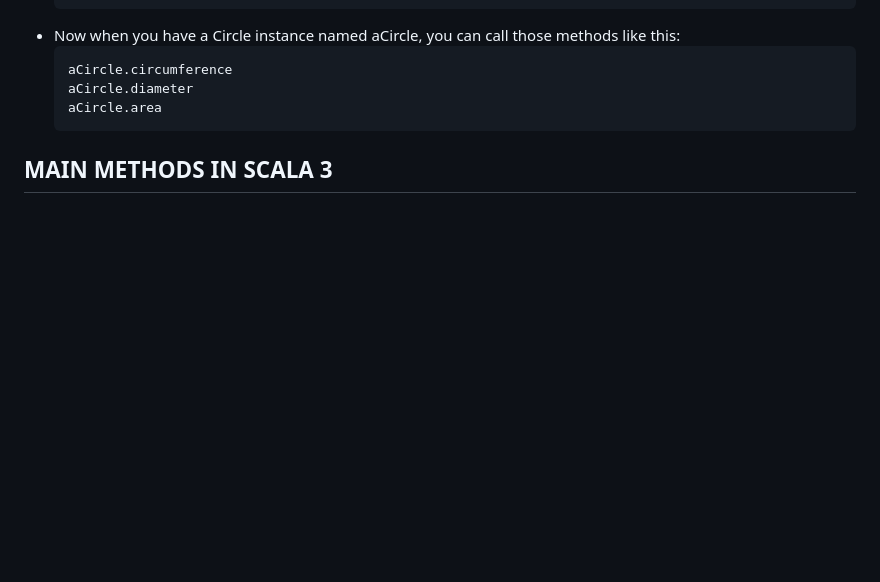
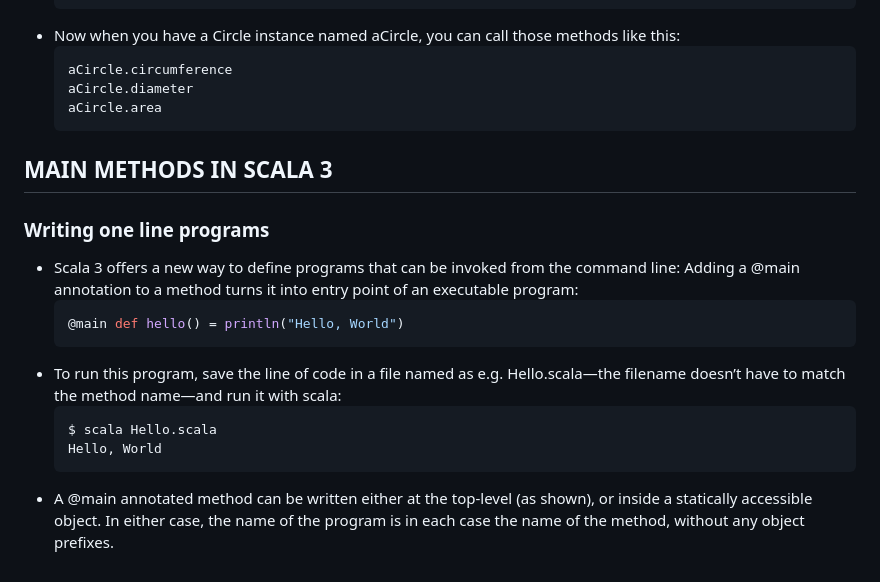
Before and after one commit to agusrichard/scala-workbook, a Markdown page: scala3-book-tutorial/notes/methods.md, the part around the change. Rendered like a GitHub page; blank space fills up the shorter version.

Commit message:
writing one line programs

````diff
--- a/scala3-book-tutorial/notes/methods.md
+++ b/scala3-book-tutorial/notes/methods.md
@@ -237,3 +237,16 @@
   ```
 
 ## MAIN METHODS IN SCALA 3
+
+### Writing one line programs
+
+- Scala 3 offers a new way to define programs that can be invoked from the command line: Adding a @main annotation to a method turns it into entry point of an executable program:
+  ```scala
+  @main def hello() = println("Hello, World")
+  ```
+- To run this program, save the line of code in a file named as e.g. Hello.scala—the filename doesn’t have to match the method name—and run it with scala:
+  ```scala
+  $ scala Hello.scala
+  Hello, World
+  ```
+- A @main annotated method can be written either at the top-level (as shown), or inside a statically accessible object. In either case, the name of the program is in each case the name of the method, without any object prefixes.
````
